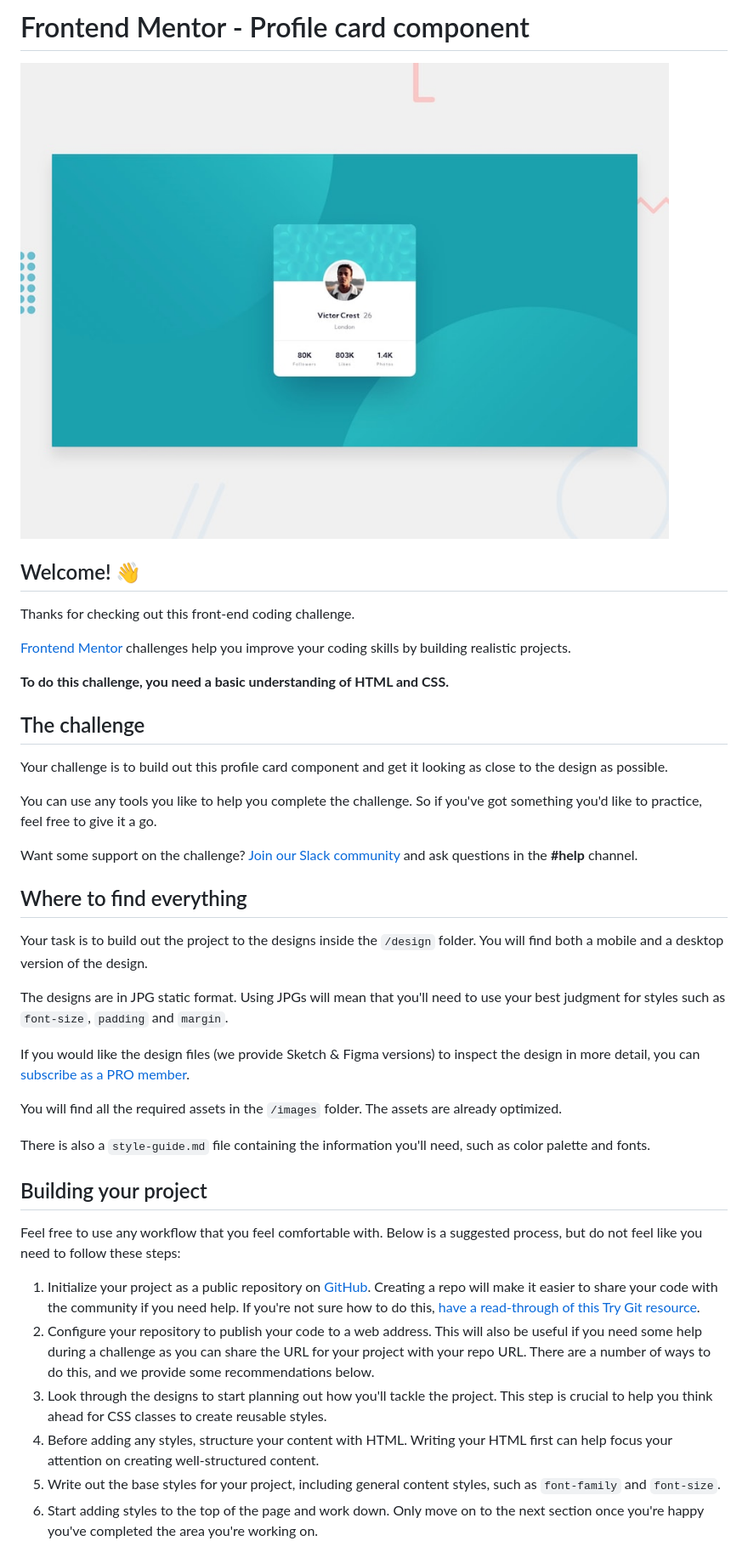
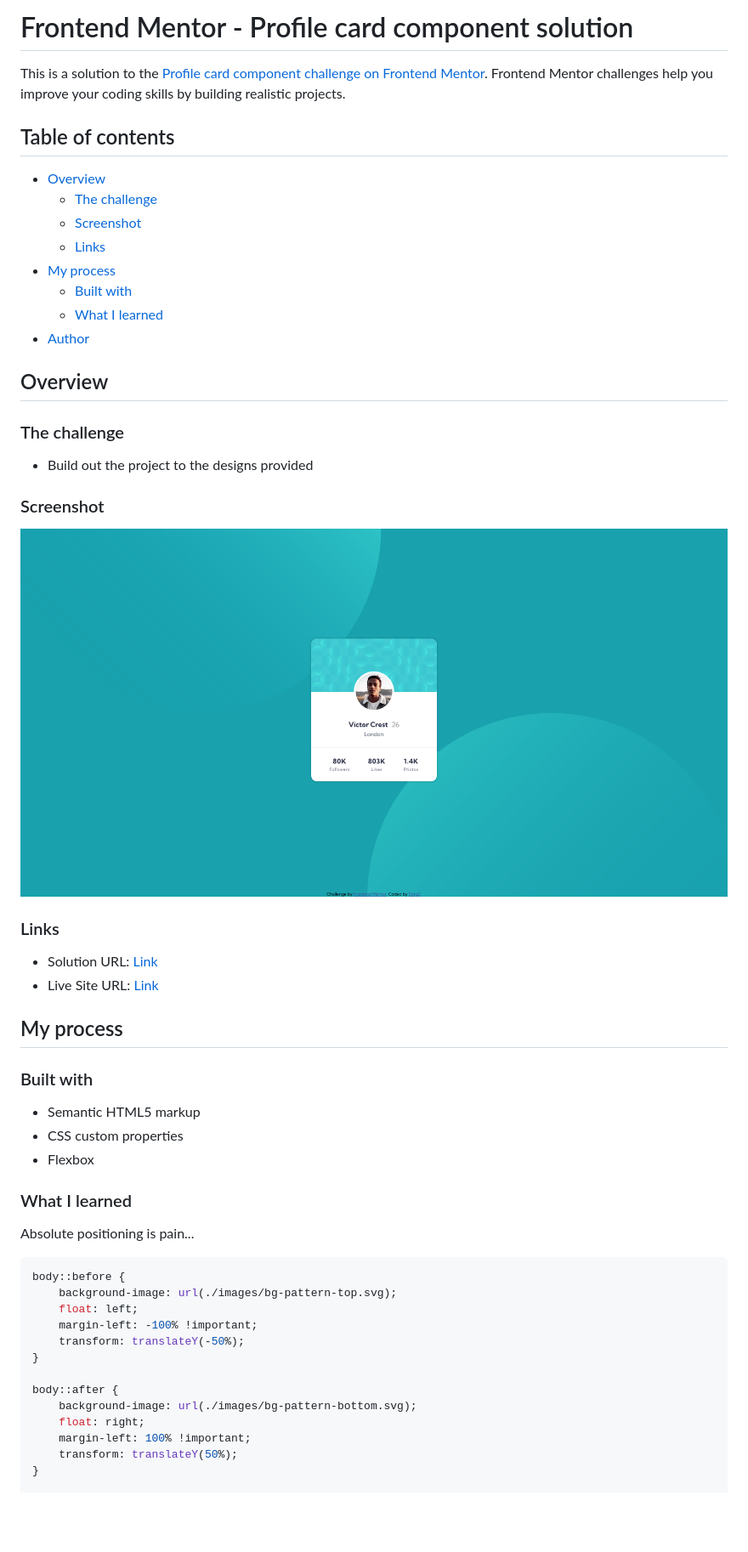
Before and after one commit to StrigZ/Profile-card-component-challenge, a Markdown page: README.md, the part around the change printed below. Shown: that part at 85% size. Drawn GitHub-style; pictures changed too: screenshot.jpg (added); blank space fills up the shorter version.

````diff
--- a/README.md
+++ b/README.md
@@ -1,43 +1,58 @@
-# Frontend Mentor - Profile card component
+# Frontend Mentor - Profile card component solution
 
-![Design preview for the Profile card component coding challenge](./design/desktop-preview.jpg)
+This is a solution to the [Profile card component challenge on Frontend Mentor](https://www.frontendmentor.io/challenges/profile-card-component-cfArpWshJ). Frontend Mentor challenges help you improve your coding skills by building realistic projects.
 
-## Welcome! 👋
+## Table of contents
 
-Thanks for checking out this front-end coding challenge.
+- [Overview](#overview)
+  - [The challenge](#the-challenge)
+  - [Screenshot](#screenshot)
+  - [Links](#links)
+- [My process](#my-process)
+  - [Built with](#built-with)
+  - [What I learned](#what-i-learned)
+- [Author](#author)
 
-[Frontend Mentor](https://www.frontendmentor.io) challenges help you improve your coding skills by building realistic projects.
+## Overview
 
-**To do this challenge, you need a basic understanding of HTML and CSS.**
+### The challenge
 
-## The challenge
+- Build out the project to the designs provided
 
-Your challenge is to build out this profile card component and get it looking as close to the design as possible.
+### Screenshot
 
-You can use any tools you like to help you complete the challenge. So if you've got something you'd like to practice, feel free to give it a go.
+![](./screenshot.jpg)
 
-Want some support on the challenge? [Join our Slack community](https://www.frontendmentor.io/slack) and ask questions in the **#help** channel.
+### Links
 
-## Where to find everything
+- Solution URL: [Link](https://your-solution-url.com)
+- Live Site URL: [Link](https://strigz.github.io/Profile-card-component-challenge/)
 
-Your task is to build out the project to the designs inside the `/design` folder. You will find both a mobile and a desktop version of the design.
+## My process
 
-The designs are in JPG static format. Using JPGs will mean that you'll need to use your best judgment for styles such as `font-size`, `padding` and `margin`.
+### Built with
 
-If you would like the design files (we provide Sketch & Figma versions) to inspect the design in more detail, you can [subscribe as a PRO member](https://www.frontendmentor.io/pro).
+- Semantic HTML5 markup
+- CSS custom properties
+- Flexbox
 
-You will find all the required assets in the `/images` folder. The assets are already optimized.
+### What I learned
 
-There is also a `style-guide.md` file containing the information you'll need, such as color palette and fonts.
+Absolute positioning is pain...
 
-## Building your project
 
-Feel free to use any workflow that you feel comfortable with. Below is a suggested process, but do not feel like you need to follow these steps:
+```css
+body::before {
+    background-image: url(./images/bg-pattern-top.svg);
+    float: left;
+    margin-left: -100% !important;
+    transform: translateY(-50%);
+}
 
-1. Initialize your project as a public repository on [GitHub](https://github.com/). Creating a repo will make it easier to share your code with the community if you need help. If you're not sure how to do this, [have a read-through of this Try Git resource](https://try.github.io/).
-2. Configure your repository to publish your code to a web address. This will also be useful if you need some help during a challenge as you can share the URL for your project with your repo URL. There are a number of ways to do this, and we provide some recommendations below.
-3. Look through the designs to start planning out how you'll tackle the project. This step is crucial to help you think ahead for CSS classes to create reusable styles.
-4. Before adding any styles, structure your content with HTML. Writing your HTML first can help focus your attention on creating well-structured content.
-5. Write out the base styles for your project, including general content styles, such as `font-family` and `font-size`.
-6. Start adding styles to the top of the page and work down. Only move on to the next section once you're happy you've completed the area you're working on.
+body::after {
+    background-image: url(./images/bg-pattern-bottom.svg);
+    float: right;
+    margin-left: 100% !important;
+    transform: translateY(50%);
+}
 
````
Also changed, not shown: other parts of README.md (+15 -43 lines), README-template.md (deleted, +0 -108 lines).
